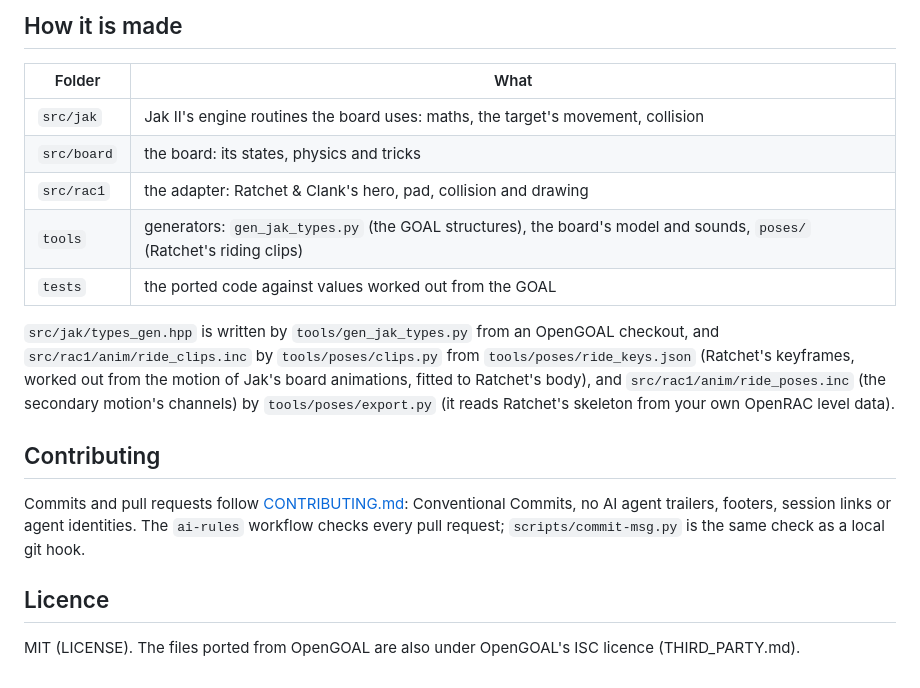
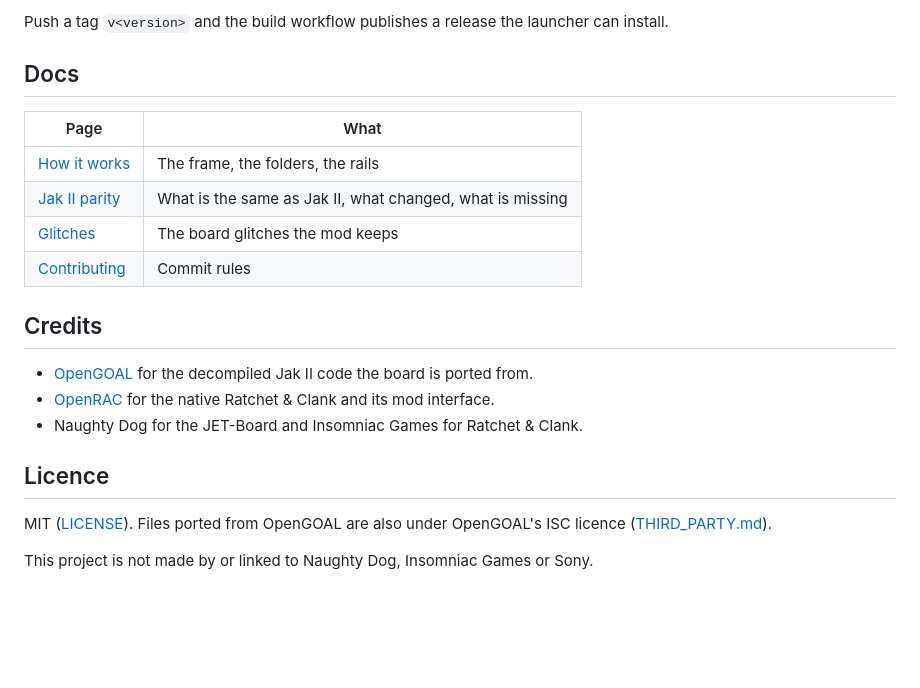
Before and after one commit to mateuszklysz/RAC-Board, a Markdown page: README.md, the part around one of its changes. GitHub-like rendering; blank space fills up the shorter version.

```diff
--- a/README.md
+++ b/README.md
@@ -57,27 +81,23 @@ from (paste this repository's address in the launcher's Mods tab).
 
-## How it is made
+Push a tag `v<version>` and the build workflow publishes a release the launcher can install.
 
-| Folder | What |
+## Docs
+
+| Page | What |
 |---|---|
-| `src/jak` | Jak II's engine routines the board uses: maths, the target's movement, collision |
-| `src/board` | the board: its states, physics and tricks |
-| `src/rac1` | the adapter: Ratchet & Clank's hero, pad, collision and drawing |
-| `tools` | generators: `gen_jak_types.py` (the GOAL structures), the board's model and sounds, `poses/` (Ratchet's riding clips) |
-| `tests` | the ported code against values worked out from the GOAL |
+| [How it works](docs/how-it-works.md) | The frame, the folders, the rails |
+| [Jak II parity](docs/jak2-parity.md) | What is the same as Jak II, what changed, what is missing |
+| [Glitches](docs/glitches.md) | The board glitches the mod keeps |
+| [Contributing](CONTRIBUTING.md) | Commit rules |
 
-`src/jak/types_gen.hpp` is written by `tools/gen_jak_types.py` from an OpenGOAL checkout, and
-`src/rac1/anim/ride_clips.inc` by `tools/poses/clips.py` from `tools/poses/ride_keys.json` (Ratchet's
-keyframes, worked out from the motion of Jak's board animations, fitted to Ratchet's body), and
-`src/rac1/anim/ride_poses.inc` (the secondary motion's channels) by `tools/poses/export.py` (it reads
-Ratchet's skeleton from your own OpenRAC level data).
+## Credits
 
-## Contributing
-
-Commits and pull requests follow [CONTRIBUTING.md](CONTRIBUTING.md): Conventional Commits, no AI
-agent trailers, footers, session links or agent identities. The `ai-rules` workflow checks every
-pull request; `scripts/commit-msg.py` is the same check as a local git hook.
+- [OpenGOAL](https://github.com/open-goal/jak-project) for the decompiled Jak II code the board is ported from.
+- [OpenRAC](https://github.com/OpenRAC/OpenRAC) for the native Ratchet & Clank and its mod interface.
+- Naughty Dog for the JET-Board and Insomniac Games for Ratchet & Clank.
 
 ## Licence
 
-MIT (LICENSE). The files ported from OpenGOAL are also under OpenGOAL's ISC licence
-(THIRD_PARTY.md).
+MIT ([LICENSE](LICENSE)). Files ported from OpenGOAL are also under OpenGOAL's ISC licence ([THIRD_PARTY.md](THIRD_PARTY.md)).
+
+This project is not made by or linked to Naughty Dog, Insomniac Games or Sony.
```
Also changed, not shown: other parts of README.md (+65 -41 lines), docs/readme/grind.jpg (added), docs/readme/ride.jpg (added), docs/readme/trick.jpg (added).
